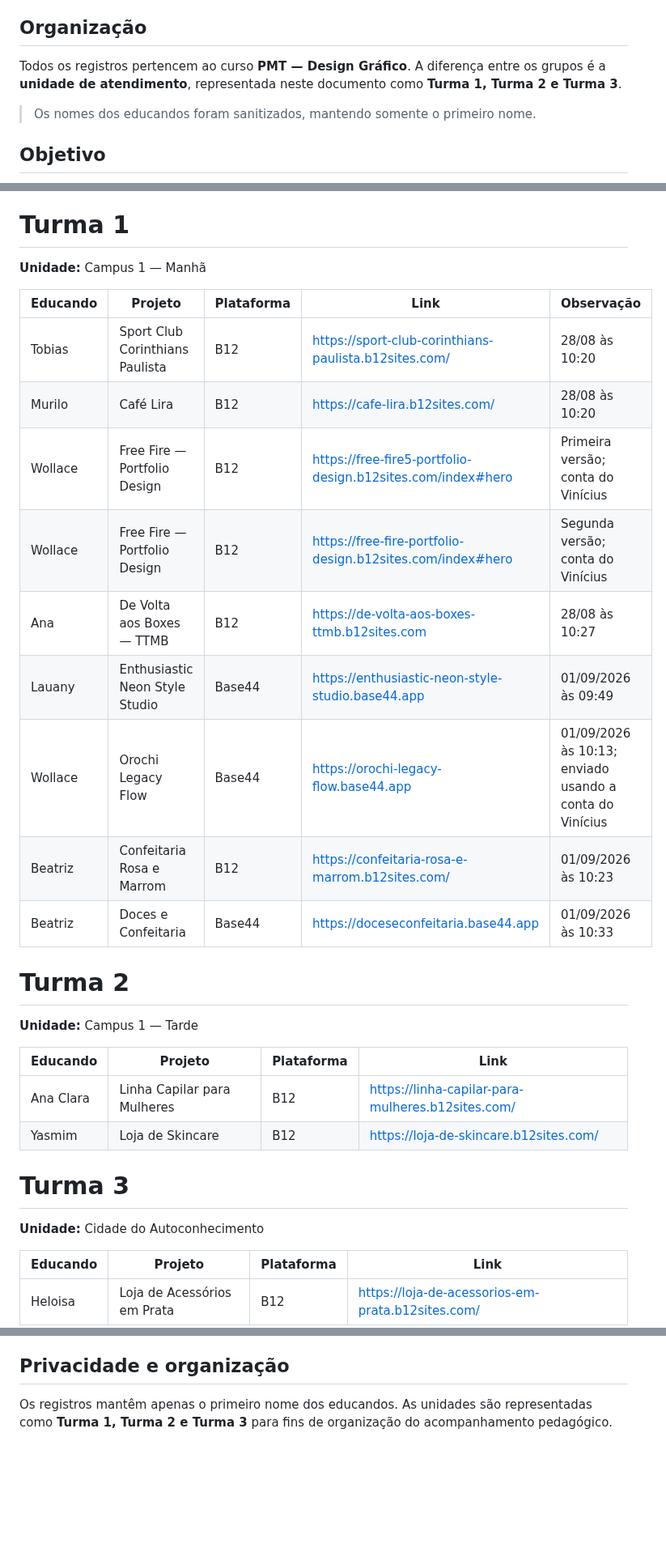
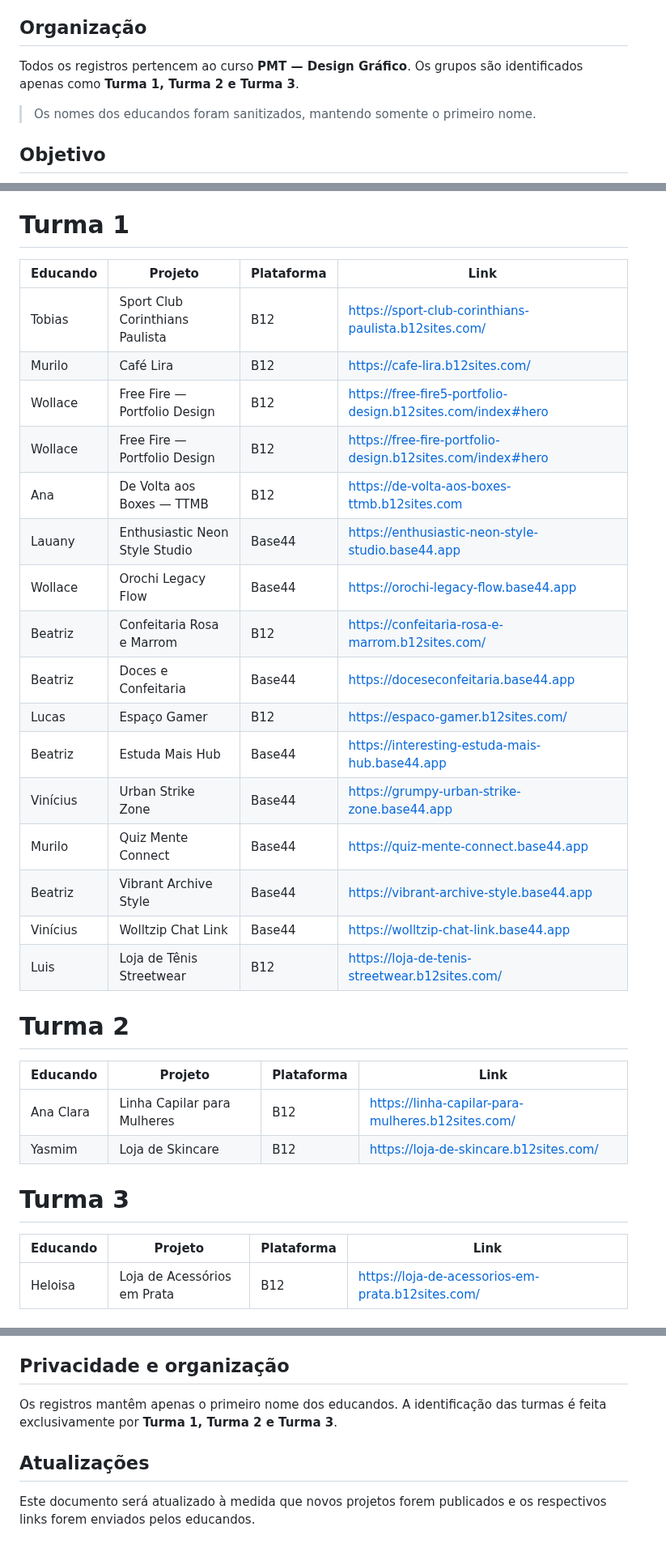
Before and after one commit to sayjinblackbelt/26_Design_Grafico, a Markdown page: docs/projetos-b12-educandos-2026-08-28.md, 3 parts joined by grey strips. Shown at 81% size. Rendered like a GitHub page; blank space fills up the shorter version.

Commit message:
docs: atualizar projetos da Turma 1 e sanitizar registros

```diff
--- a/docs/projetos-b12-educandos-2026-08-28.md
+++ b/docs/projetos-b12-educandos-2026-08-28.md
@@ -6,7 +6,7 @@
 
 ## Organização
 
-Todos os registros pertencem ao curso **PMT — Design Gráfico**. A diferença entre os grupos é a **unidade de atendimento**, representada neste documento como **Turma 1, Turma 2 e Turma 3**.
+Todos os registros pertencem ao curso **PMT — Design Gráfico**. Os grupos são identificados apenas como **Turma 1, Turma 2 e Turma 3**.
 
 > Os nomes dos educandos foram sanitizados, mantendo somente o primeiro nome.
 
@@ -26,23 +26,26 @@ Registrar páginas e protótipos produzidos individualmente pelos educandos com
 
 # Turma 1
 
-**Unidade:** Campus 1 — Manhã
-
-| Educando | Projeto | Plataforma | Link | Observação |
-|---|---|---|---|---|
-| Tobias | Sport Club Corinthians Paulista | B12 | https://sport-club-corinthians-paulista.b12sites.com/ | 28/08 às 10:20 |
-| Murilo | Café Lira | B12 | https://cafe-lira.b12sites.com/ | 28/08 às 10:20 |
-| Wollace | Free Fire — Portfolio Design | B12 | https://free-fire5-portfolio-design.b12sites.com/index#hero | Primeira versão; conta do Vinícius |
-| Wollace | Free Fire — Portfolio Design | B12 | https://free-fire-portfolio-design.b12sites.com/index#hero | Segunda versão; conta do Vinícius |
-| Ana | De Volta aos Boxes — TTMB | B12 | https://de-volta-aos-boxes-ttmb.b12sites.com | 28/08 às 10:27 |
-| Lauany | Enthusiastic Neon Style Studio | Base44 | https://enthusiastic-neon-style-studio.base44.app | 01/09/2026 às 09:49 |
-| Wollace | Orochi Legacy Flow | Base44 | https://orochi-legacy-flow.base44.app | 01/09/2026 às 10:13; enviado usando a conta do Vinícius |
-| Beatriz | Confeitaria Rosa e Marrom | B12 | https://confeitaria-rosa-e-marrom.b12sites.com/ | 01/09/2026 às 10:23 |
-| Beatriz | Doces e Confeitaria | Base44 | https://doceseconfeitaria.base44.app | 01/09/2026 às 10:33 |
+| Educando | Projeto | Plataforma | Link |
+|---|---|---|---|
+| Tobias | Sport Club Corinthians Paulista | B12 | https://sport-club-corinthians-paulista.b12sites.com/ |
+| Murilo | Café Lira | B12 | https://cafe-lira.b12sites.com/ |
+| Wollace | Free Fire — Portfolio Design | B12 | https://free-fire5-portfolio-design.b12sites.com/index#hero |
+| Wollace | Free Fire — Portfolio Design | B12 | https://free-fire-portfolio-design.b12sites.com/index#hero |
+| Ana | De Volta aos Boxes — TTMB | B12 | https://de-volta-aos-boxes-ttmb.b12sites.com |
+| Lauany | Enthusiastic Neon Style Studio | Base44 | https://enthusiastic-neon-style-studio.base44.app |
+| Wollace | Orochi Legacy Flow | Base44 | https://orochi-legacy-flow.base44.app |
+| Beatriz | Confeitaria Rosa e Marrom | B12 | https://confeitaria-rosa-e-marrom.b12sites.com/ |
+| Beatriz | Doces e Confeitaria | Base44 | https://doceseconfeitaria.base44.app |
+| Lucas | Espaço Gamer | B12 | https://espaco-gamer.b12sites.com/ |
+| Beatriz | Estuda Mais Hub | Base44 | https://interesting-estuda-mais-hub.base44.app |
+| Vinícius | Urban Strike Zone | Base44 | https://grumpy-urban-strike-zone.base44.app |
+| Murilo | Quiz Mente Connect | Base44 | https://quiz-mente-connect.base44.app |
+| Beatriz | Vibrant Archive Style | Base44 | https://vibrant-archive-style.base44.app |
+| Vinícius | Wolltzip Chat Link | Base44 | https://wolltzip-chat-link.base44.app |
+| Luis | Loja de Tênis Streetwear | B12 | https://loja-de-tenis-streetwear.b12sites.com/ |
 
 # Turma 2
-
-**Unidade:** Campus 1 — Tarde
 
 | Educando | Projeto | Plataforma | Link |
 |---|---|---|---|
@@ -50,8 +53,6 @@ Registrar páginas e protótipos produzidos individualmente pelos educandos com
 | Yasmim | Loja de Skincare | B12 | https://loja-de-skincare.b12sites.com/ |
 
 # Turma 3
-
-**Unidade:** Cidade do Autoconhecimento
 
 | Educando | Projeto | Plataforma | Link |
 |---|---|---|---|
@@ -80,4 +81,8 @@ Registrar páginas e protótipos produzidos individualmente pelos educandos com
 
 ## Privacidade e organização
 
-Os registros mantêm apenas o primeiro nome dos educandos. As unidades são representadas como **Turma 1, Turma 2 e Turma 3** para fins de organização do acompanhamento pedagógico.
+Os registros mantêm apenas o primeiro nome dos educandos. A identificação das turmas é feita exclusivamente por **Turma 1, Turma 2 e Turma 3**.
+
+## Atualizações
+
+Este documento será atualizado à medida que novos projetos forem publicados e os respectivos links forem enviados pelos educandos.
```
Also changed, not shown: other parts of docs/projetos-b12-educandos-2026-08-28.md (+1 -1 lines).
